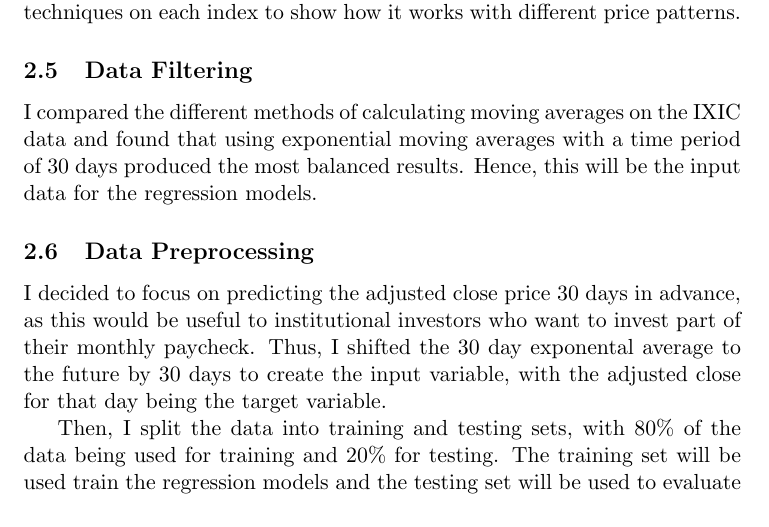
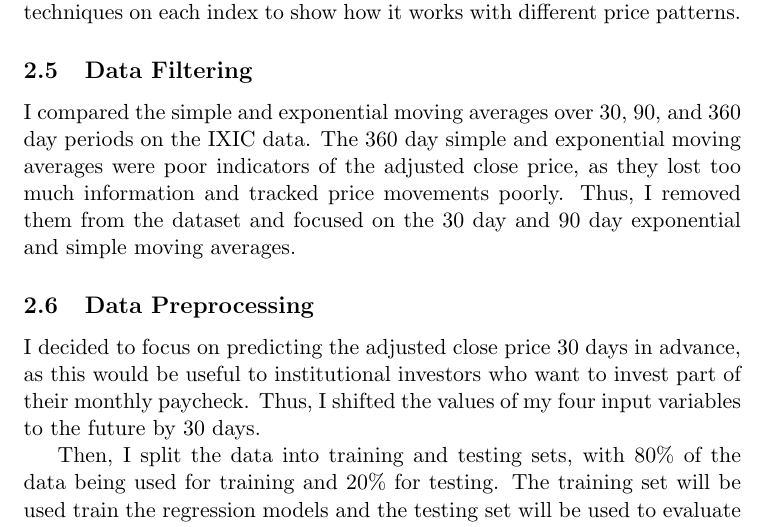
Before and after one commit to IsaacCheng9/stock-exchange-analysis, a LaTeX document (docs/main.tex): part of page 3 of 5, cut so that both start at the same text. Compiled offline with pdfLaTeX.

Commit message:
Explain decision to use four input variables

```diff
--- a/docs/main.tex
+++ b/docs/main.tex
@@ -55,10 +55,10 @@ The moving average is a data smoothing technique that is used to track price mov
 Simple moving averages give equal weight to each point, whereas exponential moving averages give more weight to recent points. Choosing the time period is a trade-off between noise and accuracy -- a longer period will smooth out the data more, but it will also be less accurate. I applied these techniques on each index to show how it works with different price patterns.
 
 \subsection{Data Filtering}
-I compared the different methods of calculating moving averages on the IXIC data and found that using exponential moving averages with a time period of 30 days produced the most balanced results. Hence, this will be the input data for the regression models.
+I compared the simple and exponential moving averages over 30, 90, and 360 day periods on the IXIC data. The 360 day simple and exponential moving averages were poor indicators of the adjusted close price, as they lost too much information and tracked price movements poorly. Thus, I removed them from the dataset and focused on the 30 day and 90 day exponential and simple moving averages.
 
 \subsection{Data Preprocessing}
-I decided to focus on predicting the adjusted close price 30 days in advance, as this would be useful to institutional investors who want to invest part of their monthly paycheck. Thus, I shifted the 30 day exponental average to the future by 30 days to create the input variable, with the adjusted close for that day being the target variable.
+I decided to focus on predicting the adjusted close price 30 days in advance, as this would be useful to institutional investors who want to invest part of their monthly paycheck. Thus, I shifted the values of my four input variables to the future by 30 days.
 
 Then, I split the data into training and testing sets, with 80\% of the data being used for training and 20\% for testing. The training set will be used train the regression models and the testing set will be used to evaluate their performance.
 
```
Also changed, not shown: docs/main.pdf, docs/main.tex (1 more changed lines).
